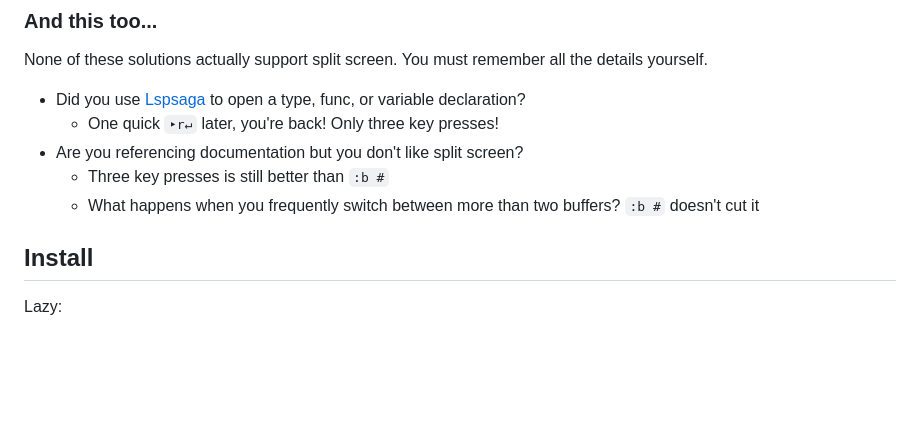
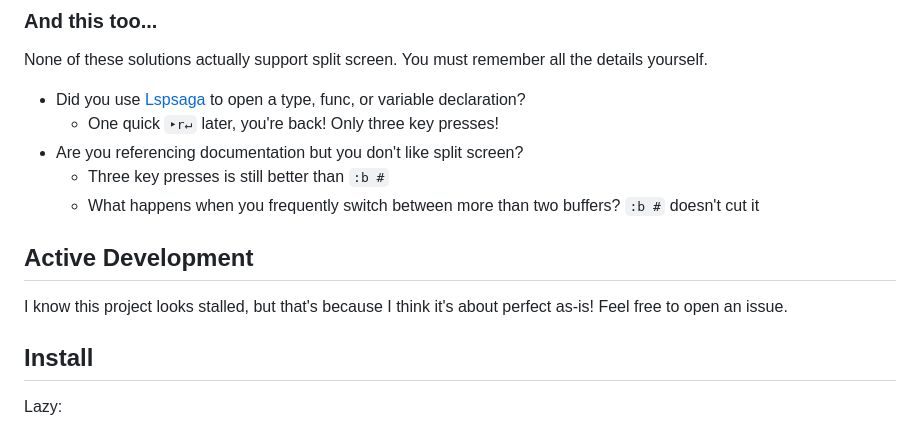
Before and after one commit to VoxelPrismatic/rabbit.nvim, a Markdown page: README.md, the part around the change. Drawn GitHub-style; blank space fills up the shorter version.

```diff
--- a/README.md
+++ b/README.md
@@ -85,6 +85,10 @@ yourself.
 [harpoon2]: https://github.com/theprimeagen/harpoon/tree/harpoon2
 [tj_tele]: https://github.com/nvim-telescope/telescope.nvim
 [lspsaga]: https://nvimdev.github.io/lspsaga/
+
+## Active Development
+I know this project looks stalled, but that's because I think it's about perfect as-is! Feel free
+to open an issue.
 
 ## Install
 Lazy:
```
